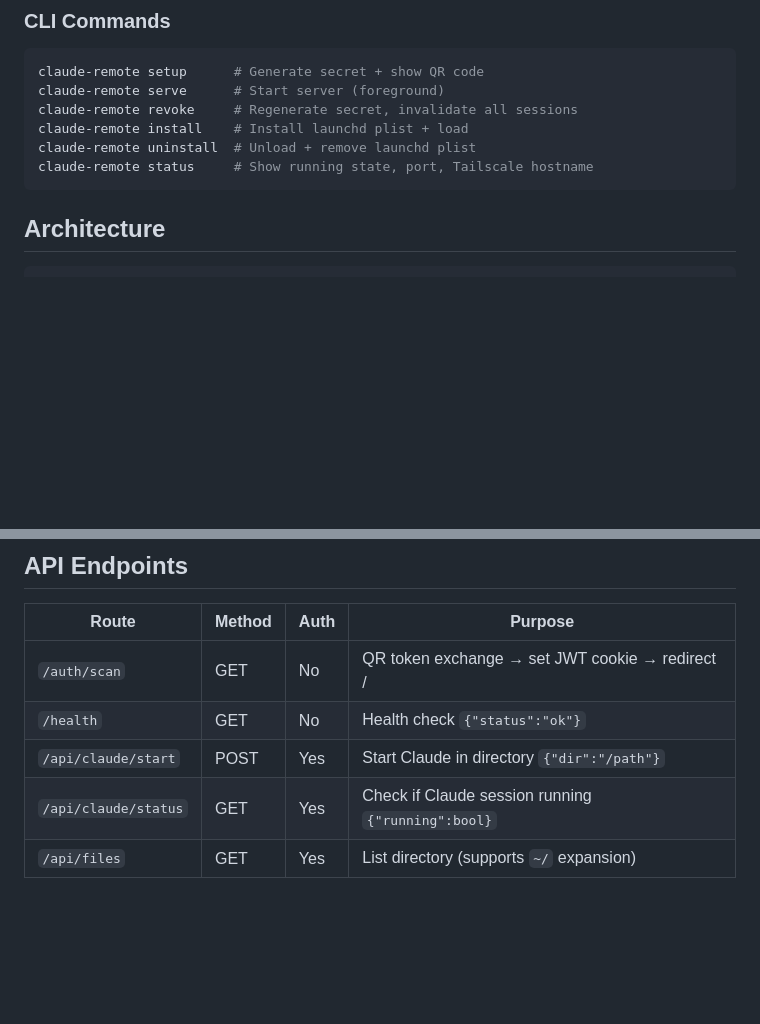
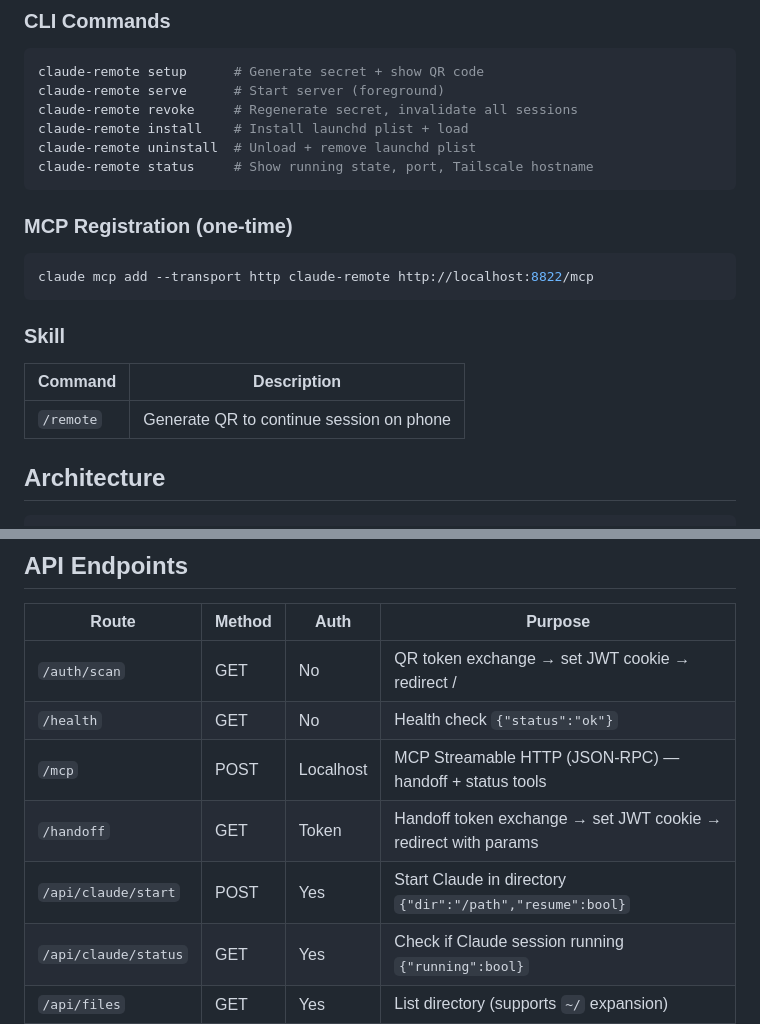
Before and after one commit to ducnhd/claude-remote, a Markdown page: CLAUDE.md, 2 parts joined by grey strips. Rendered like a GitHub page; blank space fills up the shorter version.

Commit message:
docs: update CLAUDE.md with MCP, handoff, and /remote skill info
Co-Authored-By: Claude Opus 4.6 (1M context) <noreply@anthropic.com>

````diff
--- a/CLAUDE.md
+++ b/CLAUDE.md
@@ -28,6 +28,18 @@ claude-remote install    # Install launchd plist + load
 claude-remote uninstall  # Unload + remove launchd plist
 claude-remote status     # Show running state, port, Tailscale hostname
 ```
+
+### MCP Registration (one-time)
+
+```bash
+claude mcp add --transport http claude-remote http://localhost:8822/mcp
+```
+
+### Skill
+
+| Command | Description |
+|---------|-------------|
+| `/remote` | Generate QR to continue session on phone |
 
 ## Architecture
 
@@ -112,7 +124,9 @@ Tailscale VPN mesh — Mac + phone on same tailnet. MagicDNS for hostname. `tail
 |-------|--------|------|---------|
 | `/auth/scan` | GET | No | QR token exchange → set JWT cookie → redirect / |
 | `/health` | GET | No | Health check `{"status":"ok"}` |
-| `/api/claude/start` | POST | Yes | Start Claude in directory `{"dir":"/path"}` |
+| `/mcp` | POST | Localhost | MCP Streamable HTTP (JSON-RPC) — handoff + status tools |
+| `/handoff` | GET | Token | Handoff token exchange → set JWT cookie → redirect with params |
+| `/api/claude/start` | POST | Yes | Start Claude in directory `{"dir":"/path","resume":bool}` |
 | `/api/claude/status` | GET | Yes | Check if Claude session running `{"running":bool}` |
 | `/api/files` | GET | Yes | List directory (supports `~/` expansion) |
 | `/api/files/read` | GET | Yes | Read file content (max 1MB) |
````
